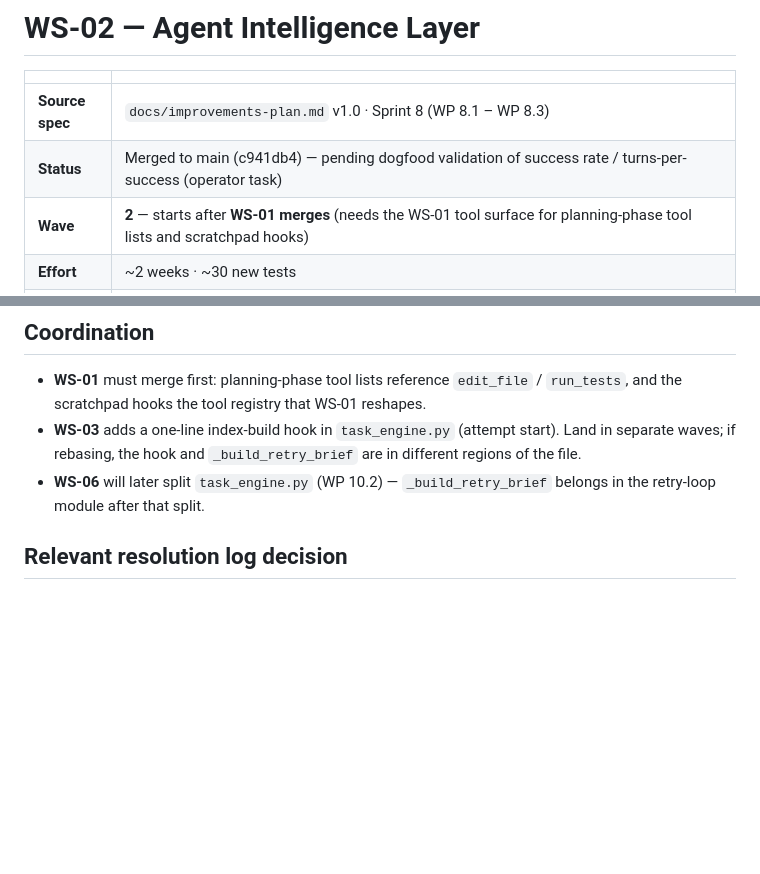
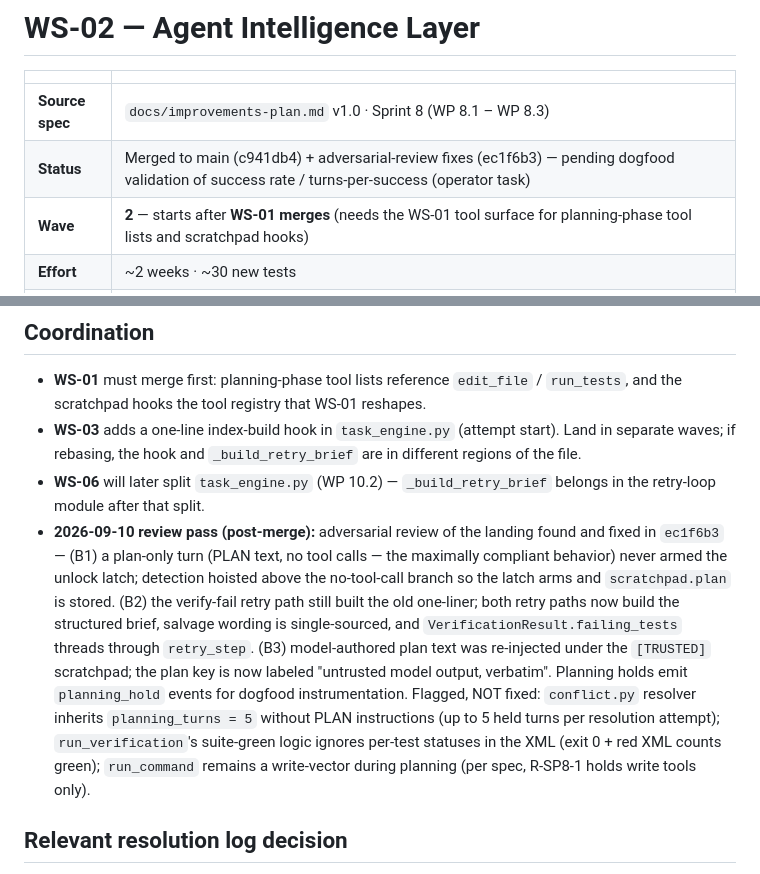
Before and after one commit to siimliimand/Girder, a Markdown page: docs/improvements/ws02-agent-intelligence.md, 2 parts joined by grey strips. GitHub-like rendering; blank space fills up the shorter version.

Commit message:
docs: ws02 review-pass record — latch fix, verify-fail brief, provenance label
Co-Authored-By: Claude Fable 5 <noreply@anthropic.com>

```diff
--- a/docs/improvements/ws02-agent-intelligence.md
+++ b/docs/improvements/ws02-agent-intelligence.md
@@ -3,7 +3,7 @@
 | | |
 |---|---|
 | **Source spec** | `docs/improvements-plan.md` v1.0 · Sprint 8 (WP 8.1 – WP 8.3) |
-| **Status** | Merged to main (c941db4) — pending dogfood validation of success rate / turns-per-success (operator task) |
+| **Status** | Merged to main (c941db4) + adversarial-review fixes (ec1f6b3) — pending dogfood validation of success rate / turns-per-success (operator task) |
 | **Wave** | **2** — starts after **WS-01 merges** (needs the WS-01 tool surface for planning-phase tool lists and scratchpad hooks) |
 | **Effort** | ~2 weeks · ~30 new tests |
 | **Owned files** | `src/girder/agent/prompts.py`, `src/girder/agent/runtime.py`, `src/girder/agent/context.py`, `src/girder/orchestrator/task_engine.py`, `src/girder/config.py` |
@@ -140,6 +140,7 @@ The brief is passed as the `guidance` parameter to `AgentRuntime.execute_attempt
 - **WS-01** must merge first: planning-phase tool lists reference `edit_file` / `run_tests`, and the scratchpad hooks the tool registry that WS-01 reshapes.
 - **WS-03** adds a one-line index-build hook in `task_engine.py` (attempt start). Land in separate waves; if rebasing, the hook and `_build_retry_brief` are in different regions of the file.
 - **WS-06** will later split `task_engine.py` (WP 10.2) — `_build_retry_brief` belongs in the retry-loop module after that split.
+- **2026-09-10 review pass (post-merge):** adversarial review of the landing found and fixed in `ec1f6b3` — (B1) a plan-only turn (PLAN text, no tool calls — the maximally compliant behavior) never armed the unlock latch; detection hoisted above the no-tool-call branch so the latch arms and `scratchpad.plan` is stored. (B2) the verify-fail retry path still built the old one-liner; both retry paths now build the structured brief, salvage wording is single-sourced, and `VerificationResult.failing_tests` threads through `retry_step`. (B3) model-authored plan text was re-injected under the `[TRUSTED]` scratchpad; the plan key is now labeled "untrusted model output, verbatim". Planning holds emit `planning_hold` events for dogfood instrumentation. Flagged, NOT fixed: `conflict.py` resolver inherits `planning_turns = 5` without PLAN instructions (up to 5 held turns per resolution attempt); `run_verification`'s suite-green logic ignores per-test statuses in the XML (exit 0 + red XML counts green); `run_command` remains a write-vector during planning (per spec, R-SP8-1 holds write tools only).
 
 ## Relevant resolution log decision
 
```
